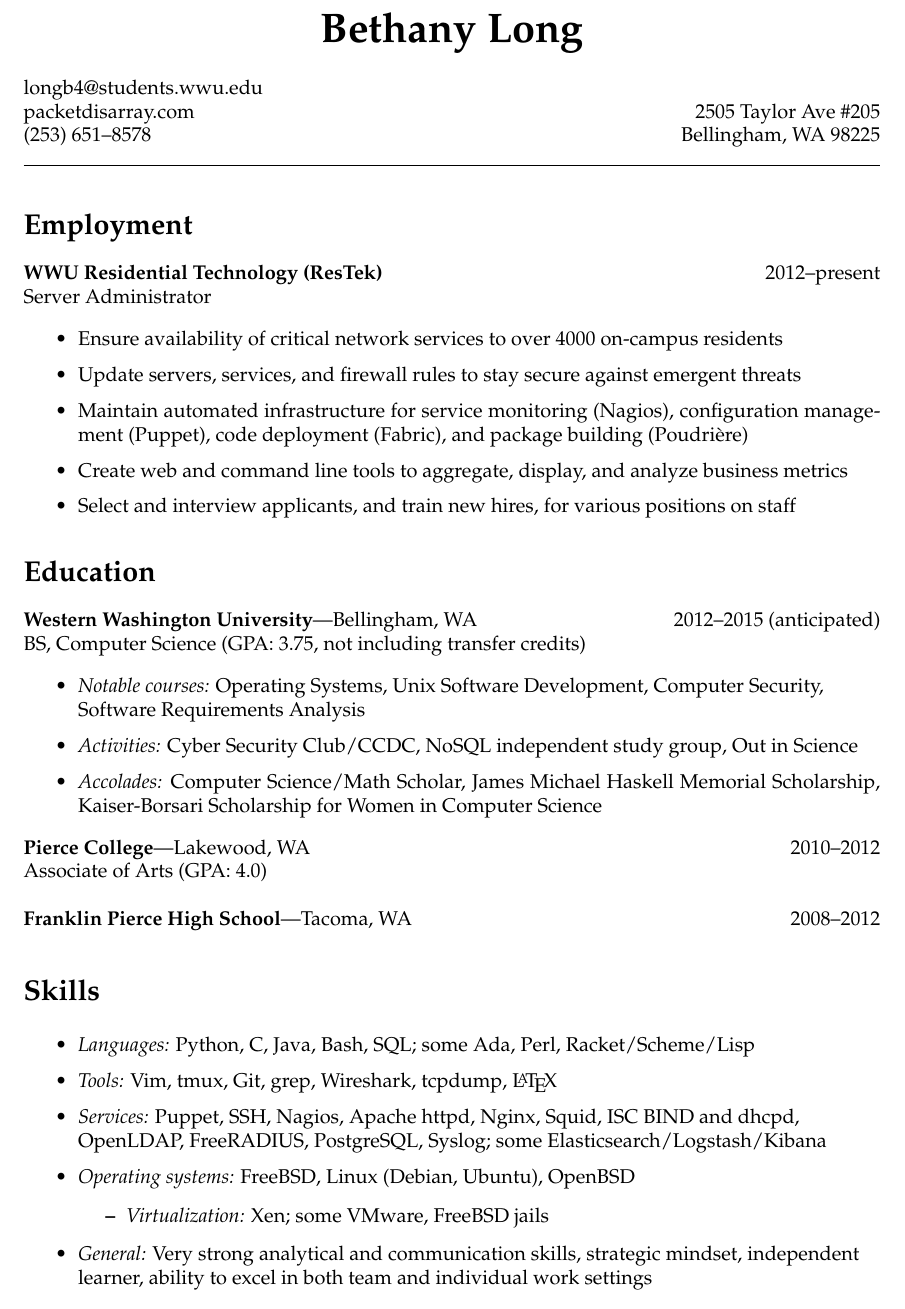
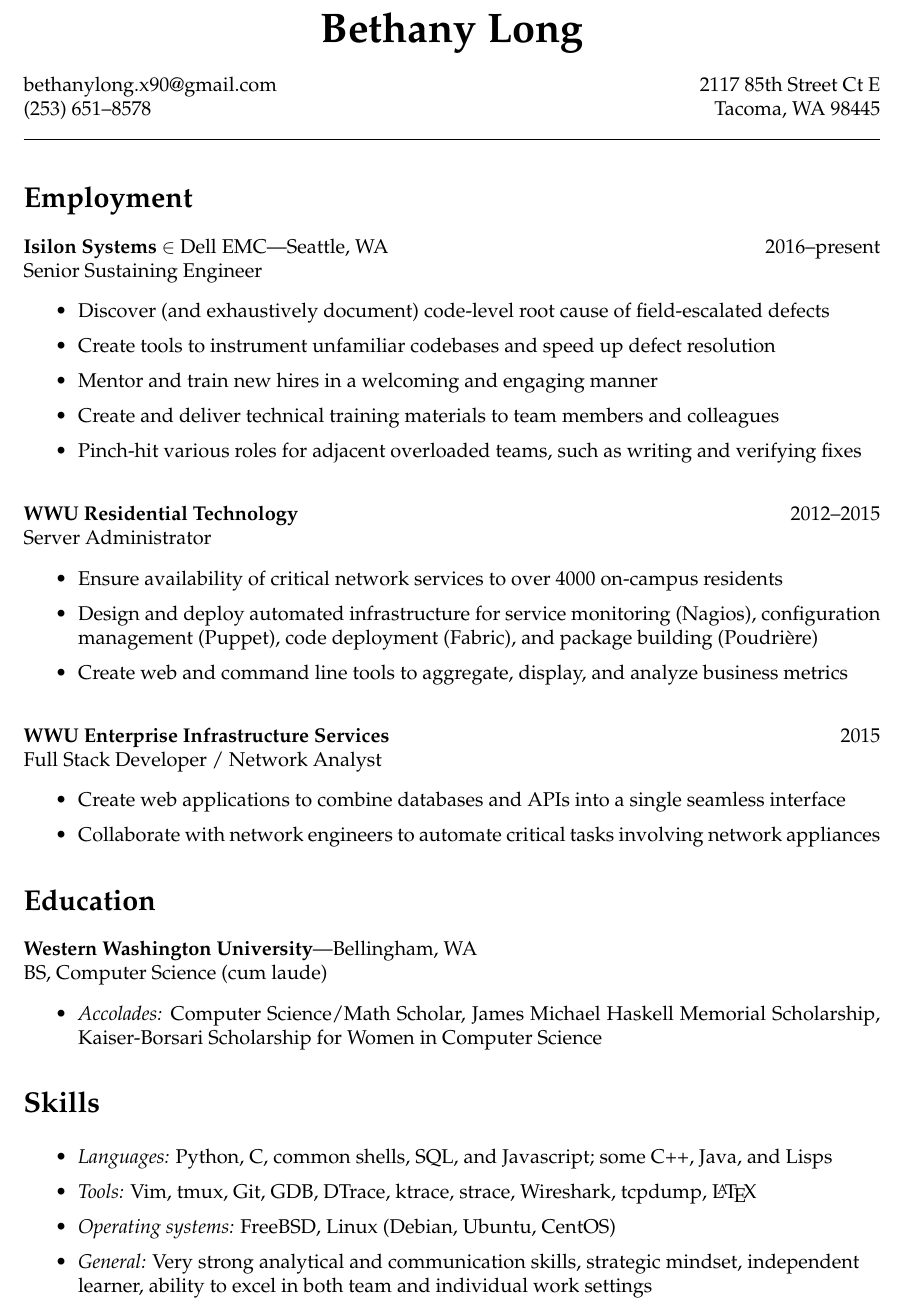
Before and after one commit to bethanylong/resume, a LaTeX CV (resume.tex): part of the page, cut so that both start at the same text. Compiled offline with pdfLaTeX.

Commit message:
Update resume 😎

```diff
--- a/resume.tex
+++ b/resume.tex
@@ -16,55 +16,63 @@
 \end{center}
 
 \small{
-longb4@students.wwu.edu\\
-packetdisarray.com \hfill 2505 Taylor Ave \#205\\
-(253) 651--8578 \hfill Bellingham, WA 98225}
+bethanylong.x90@gmail.com \hfill 2117 85th Street Ct E\\
+(253) 651--8578 \hfill Tacoma, WA 98445}
 
 \hrulefill
 
 \section*{Employment}
 
-\textbf{WWU Residential Technology (ResTek)} \hfill 2012--present\\
+\textbf{Isilon Systems} \(\in\) Dell EMC---Seattle, WA \hfill 2016--present\\
+Senior Sustaining Engineer
+
+\begin{itemize}
+    \item Discover (and exhaustively document) code-level root cause of field-escalated defects
+    \item Create tools to instrument unfamiliar codebases and speed up defect resolution
+    \item Mentor and train new hires in a welcoming and engaging manner
+    \item Create and deliver technical training materials to team members and colleagues
+    \item Pinch-hit various roles for adjacent overloaded teams, such as writing and verifying fixes
+\end{itemize}
+
+\bigskip
+
+\textbf{WWU Residential Technology} \hfill 2012--2015\\
 Server Administrator
 
 \begin{itemize}
     \item Ensure availability of critical network services to over 4000 on-campus residents
-    \item Update servers, services, and firewall rules to stay secure against emergent threats
-    \item Maintain automated infrastructure for service monitoring (Nagios), configuration management (Puppet), code deployment (Fabric), and package building (Poudri\`{e}re)
+    \item Design and deploy automated infrastructure for service monitoring (Nagios), configuration management (Puppet), code deployment (Fabric), and package building (Poudri\`{e}re)
     \item Create web and command line tools to aggregate, display, and analyze business metrics
-    \item Select and interview applicants, and train new hires, for various positions on staff
+\end{itemize}
+
+\bigskip
+
+\textbf{WWU Enterprise Infrastructure Services} \hfill 2015\\
+Full Stack Developer / Network Analyst
+
+\begin{itemize}
+    \item Create web applications to combine databases and APIs into a single seamless interface
+    \item Collaborate with network engineers to automate critical tasks involving network appliances
 \end{itemize}
 
 \section*{Education}
 
-\textbf{Western Washington University}---Bellingham, WA \hfill 2012--2015 (anticipated)\\
-BS, Computer Science (GPA: 3.75, not including transfer credits)
+\textbf{Western Washington University}---Bellingham, WA\\
+BS, Computer Science (cum laude)
 
 %\raggedright
 \begin{itemize}
-    \item \textit{Notable courses:} Operating Systems, Unix Software Development, Computer Security, \\Software Requirements Analysis
-    \item \textit{Activities:} Cyber Security Club/CCDC, NoSQL independent study group, Out in Science
     \item \textit{Accolades:} Computer Science/Math Scholar, James Michael Haskell Memorial Scholarship, Kaiser-Borsari Scholarship for Women in Computer Science
 \end{itemize}
-
-\textbf{Pierce College}---Lakewood, WA \hfill 2010--2012\\
-Associate of Arts (GPA: 4.0)
-\setlength{\parskip}{\baselineskip}
-
-\textbf{Franklin Pierce High School}---Tacoma, WA \hfill 2008--2012\\
-\setlength{\parskip}{-9pt}
 
 \section*{Skills}
 \setlength{\parskip}{11pt}
 
 \raggedright
 \begin{itemize}
-    \item \textit{Languages:} Python, C, Java, Bash, SQL; some Ada, Perl, Racket/Scheme/Lisp
-    \item \textit{Tools:} Vim, tmux, Git, grep, Wireshark, tcpdump, \LaTeX
-    \item \textit{Services:} Puppet, SSH, Nagios, Apache httpd, Nginx, Squid, ISC BIND and dhcpd, OpenLDAP, FreeRADIUS, PostgreSQL, Syslog; some Elasticsearch/Logstash/Kibana
-    \item \textit{Operating systems:} FreeBSD, Linux (Debian, Ubuntu), OpenBSD \begin{itemize}
-        \item \textit{Virtualization:} Xen; some VMware, FreeBSD jails
-    \end{itemize}
+    \item \textit{Languages:} Python, C, common shells, SQL, and Javascript; some C++, Java, and Lisps
+    \item \textit{Tools:} Vim, tmux, Git, GDB, DTrace, ktrace, strace, Wireshark, tcpdump, \LaTeX
+    \item \textit{Operating systems:} FreeBSD, Linux (Debian, Ubuntu, CentOS)
     \item \textit{General:} Very strong analytical and communication skills, strategic mindset, independent learner, ability to excel in both team and individual work settings
 \end{itemize}
 
```
Also changed, not shown: resume.pdf.
